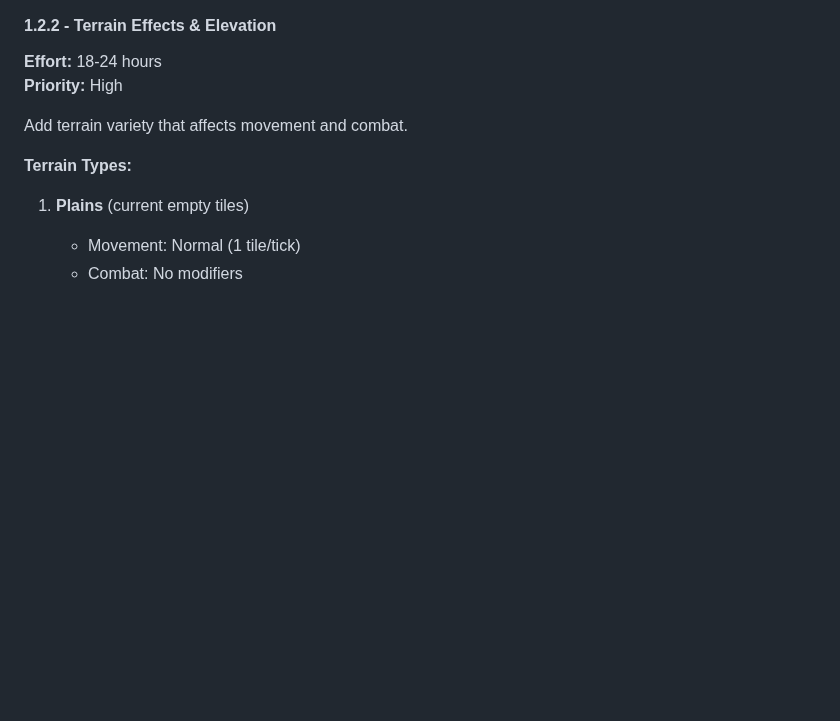
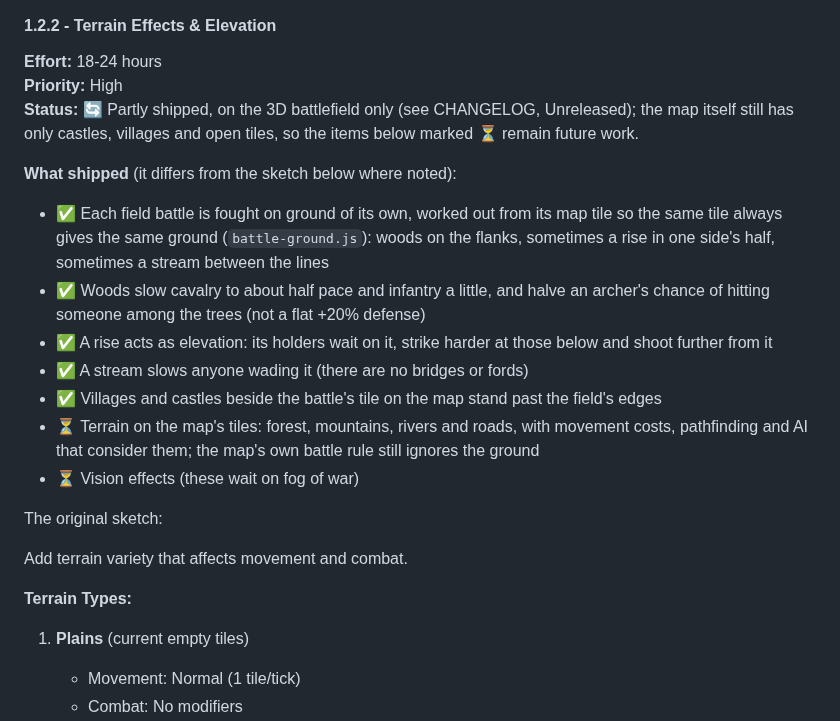
Before and after one commit to Preponderous-Software/barony, a Markdown page: ROADMAP.md, the part around the change. GitHub-like rendering; blank space fills up the shorter version.

Commit message:
Record in the roadmap what terrain shipped on the battlefield (#155)
Section 1.2.2 (Terrain Effects & Elevation) read as wholly unbuilt, but
woods, rises and streams now shape every field battle. It gains a status
and a what-shipped list like 1.2.1's, checked against battle-ground.js
and battle-sim.js, and says what is still to come: terrain on the map's
tiles, with movement costs and AI, and vision.

Co-authored-by: Claude Opus 5.5 <noreply@anthropic.com>

```diff
--- a/ROADMAP.md
+++ b/ROADMAP.md
@@ -285,6 +285,25 @@ Introduce different unit types with unique characteristics and tactical roles.
 #### 1.2.2 - Terrain Effects & Elevation
 **Effort:** 18-24 hours
 **Priority:** High
+**Status:** 🔄 Partly shipped, on the 3D battlefield only (see CHANGELOG, Unreleased); the map
+itself still has only castles, villages and open tiles, so the items below marked ⏳ remain future
+work.
+
+**What shipped** (it differs from the sketch below where noted):
+- ✅ Each field battle is fought on ground of its own, worked out from its map tile so the same tile
+  always gives the same ground (`battle-ground.js`): woods on the flanks, sometimes a rise in one
+  side's half, sometimes a stream between the lines
+- ✅ Woods slow cavalry to about half pace and infantry a little, and halve an archer's chance of
+  hitting someone among the trees (not a flat +20% defense)
+- ✅ A rise acts as elevation: its holders wait on it, strike harder at those below and shoot further
+  from it
+- ✅ A stream slows anyone wading it (there are no bridges or fords)
+- ✅ Villages and castles beside the battle's tile on the map stand past the field's edges
+- ⏳ Terrain on the map's tiles: forest, mountains, rivers and roads, with movement costs,
+  pathfinding and AI that consider them; the map's own battle rule still ignores the ground
+- ⏳ Vision effects (these wait on fog of war)
+
+The original sketch:
 
 Add terrain variety that affects movement and combat.
 
```
